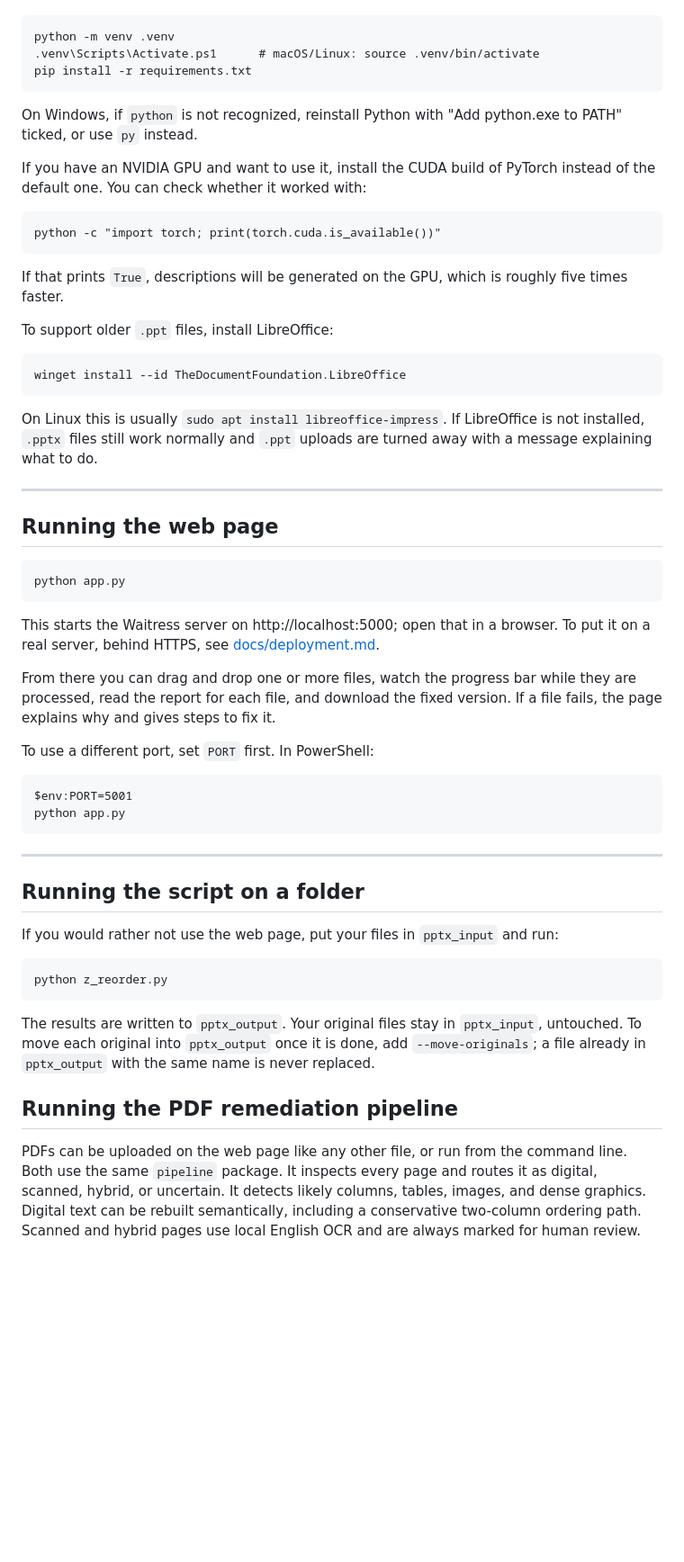
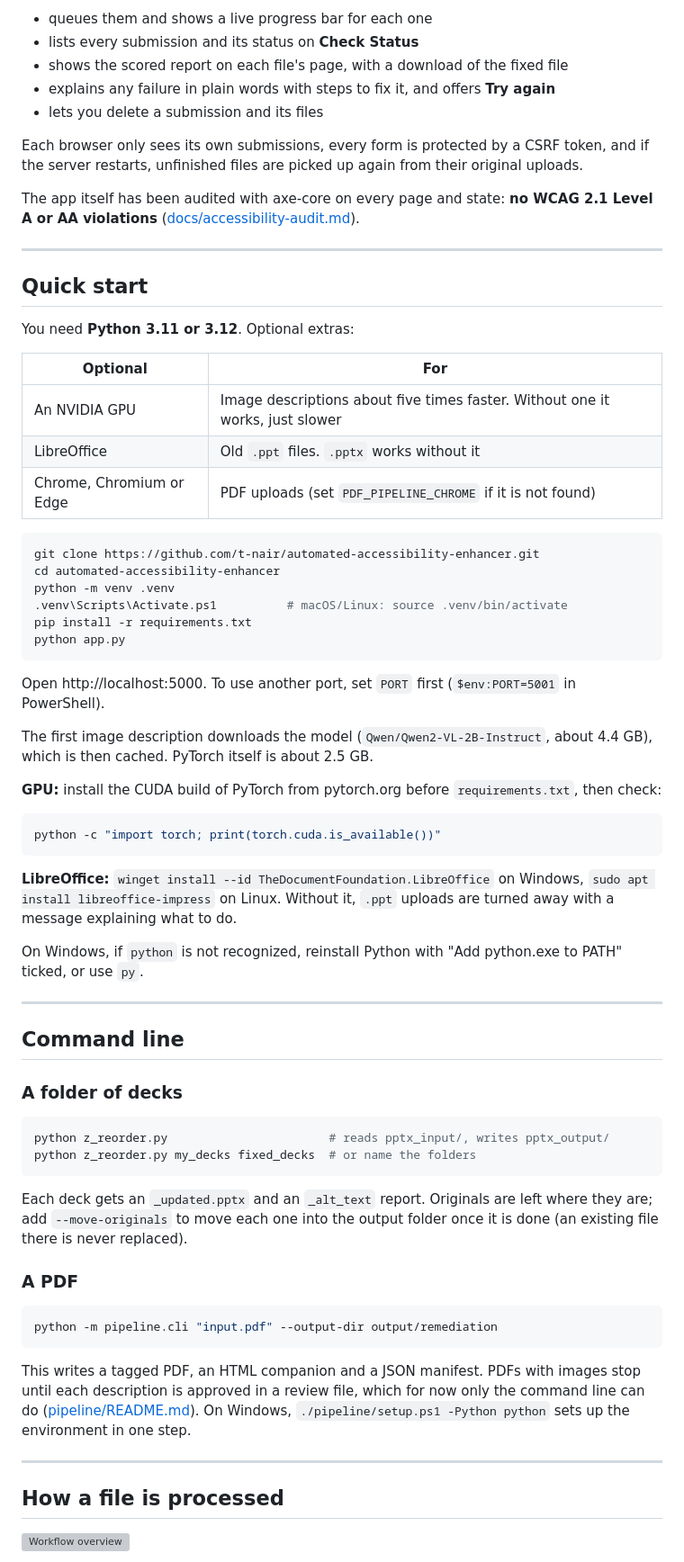
Before and after one commit to t-nair/automated-accessibility-enhancer, a Markdown page: README.md, the part around one of its changes. Shown at 90% size. GitHub-like rendering; blank space fills up the shorter version; grey boxes are pictures that could not be loaded.

````diff
--- a/README.md
+++ b/README.md
@@ -46,65 +76,73 @@ Clone the project, make a virtual environment and install the Python packages:
 
-```
+- queues them and shows a live progress bar for each one
+- lists every submission and its status on **Check Status**
+- shows the scored report on each file's page, with a download of the fixed file
+- explains any failure in plain words with steps to fix it, and offers **Try again**
+- lets you delete a submission and its files
+
+Each browser only sees its own submissions, every form is protected by a CSRF token, and if the server restarts, unfinished files are picked up again from their original uploads.
+
+The app itself has been audited with axe-core on every page and state: **no WCAG 2.1 Level A or AA violations** ([docs/accessibility-audit.md](docs/accessibility-audit.md)).
+
+---
+
+## Quick start
+
+You need **Python 3.11 or 3.12**. Optional extras:
+
+| Optional | For |
+|---|---|
+| An NVIDIA GPU | Image descriptions about five times faster. Without one it works, just slower |
+| LibreOffice | Old `.ppt` files. `.pptx` works without it |
+| Chrome, Chromium or Edge | PDF uploads (set `PDF_PIPELINE_CHROME` if it is not found) |
+
+```bash
+git clone https://github.com/t-nair/automated-accessibility-enhancer.git
+cd automated-accessibility-enhancer
 python -m venv .venv
-.venv\Scripts\Activate.ps1      # macOS/Linux: source .venv/bin/activate
+.venv\Scripts\Activate.ps1          # macOS/Linux: source .venv/bin/activate
 pip install -r requirements.txt
+python app.py
 ```
 
-On Windows, if `python` is not recognized, reinstall Python with "Add python.exe to PATH" ticked, or use `py` instead.
+Open http://localhost:5000. To use another port, set `PORT` first (`$env:PORT=5001` in PowerShell).
 
-If you have an NVIDIA GPU and want to use it, install the CUDA build of PyTorch instead of the default one. You can check whether it worked with:
+The first image description downloads the model (`Qwen/Qwen2-VL-2B-Instruct`, about 4.4 GB), which is then cached. PyTorch itself is about 2.5 GB.
 
-```
+**GPU:** install the CUDA build of PyTorch from pytorch.org before `requirements.txt`, then check:
+
+```bash
 python -c "import torch; print(torch.cuda.is_available())"
 ```
 
-If that prints `True`, descriptions will be generated on the GPU, which is roughly five times faster.
+**LibreOffice:** `winget install --id TheDocumentFoundation.LibreOffice` on Windows, `sudo apt install libreoffice-impress` on Linux. Without it, `.ppt` uploads are turned away with a message explaining what to do.
 
-To support older `.ppt` files, install LibreOffice:
-
-```
-winget install --id TheDocumentFoundation.LibreOffice
-```
-
-On Linux this is usually `sudo apt install libreoffice-impress`. If LibreOffice is not installed, `.pptx` files still work normally and `.ppt` uploads are turned away with a message explaining what to do.
+On Windows, if `python` is not recognized, reinstall Python with "Add python.exe to PATH" ticked, or use `py`.
 
 ---
 
-## Running the web page
+## Command line
 
-```
-python app.py
+### A folder of decks
+
+```bash
+python z_reorder.py                       # reads pptx_input/, writes pptx_output/
+python z_reorder.py my_decks fixed_decks  # or name the folders
 ```
 
-This starts the Waitress server on http://localhost:5000; open that in a browser. To put it on a real server, behind HTTPS, see [docs/deployment.md](docs/deployment.md).
+Each deck gets an `_updated.pptx` and an `_alt_text` report. Originals are left where they are; add `--move-originals` to move each one into the output folder once it is done (an existing file there is never replaced).
 
-From there you can drag and drop one or more files, watch the progress bar while they are processed, read the report for each file, and download the fixed version. If a file fails, the page explains why and gives steps to fix it.
+### A PDF
 
-To use a different port, set `PORT` first. In PowerShell:
+```bash
+python -m pipeline.cli "input.pdf" --output-dir output/remediation
+```
 
-```
-$env:PORT=5001
-python app.py
-```
+This writes a tagged PDF, an HTML companion and a JSON manifest. PDFs with images stop until each description is approved in a review file, which for now only the command line can do ([pipeline/README.md](pipeline/README.md)). On Windows, `./pipeline/setup.ps1 -Python python` sets up the environment in one step.
 
 ---
 
-## Running the script on a folder
+## How a file is processed
 
-If you would rather not use the web page, put your files in `pptx_input` and run:
+![Workflow overview](https://github.com/user-attachments/assets/46f6381d-969f-4e2f-aa14-19f6b2b116c3)
 
-```
-python z_reorder.py
-```
-
-The results are written to `pptx_output`. Your original files stay in `pptx_input`, untouched. To move each original into `pptx_output` once it is done, add `--move-originals`; a file already in `pptx_output` with the same name is never replaced.
-
-## Running the PDF remediation pipeline
-
-PDFs can be uploaded on the web page like any other file, or run from the
-command line. Both use the same `pipeline` package. It inspects every page and
-routes it as digital, scanned, hybrid, or uncertain. It detects likely columns,
-tables, images, and dense graphics. Digital text can be rebuilt semantically,
-including a conservative two-column ordering path. Scanned and hybrid pages use
-local English OCR and are always marked for human review.
-
````
Also changed, not shown: other parts of README.md (+104 -103 lines).
